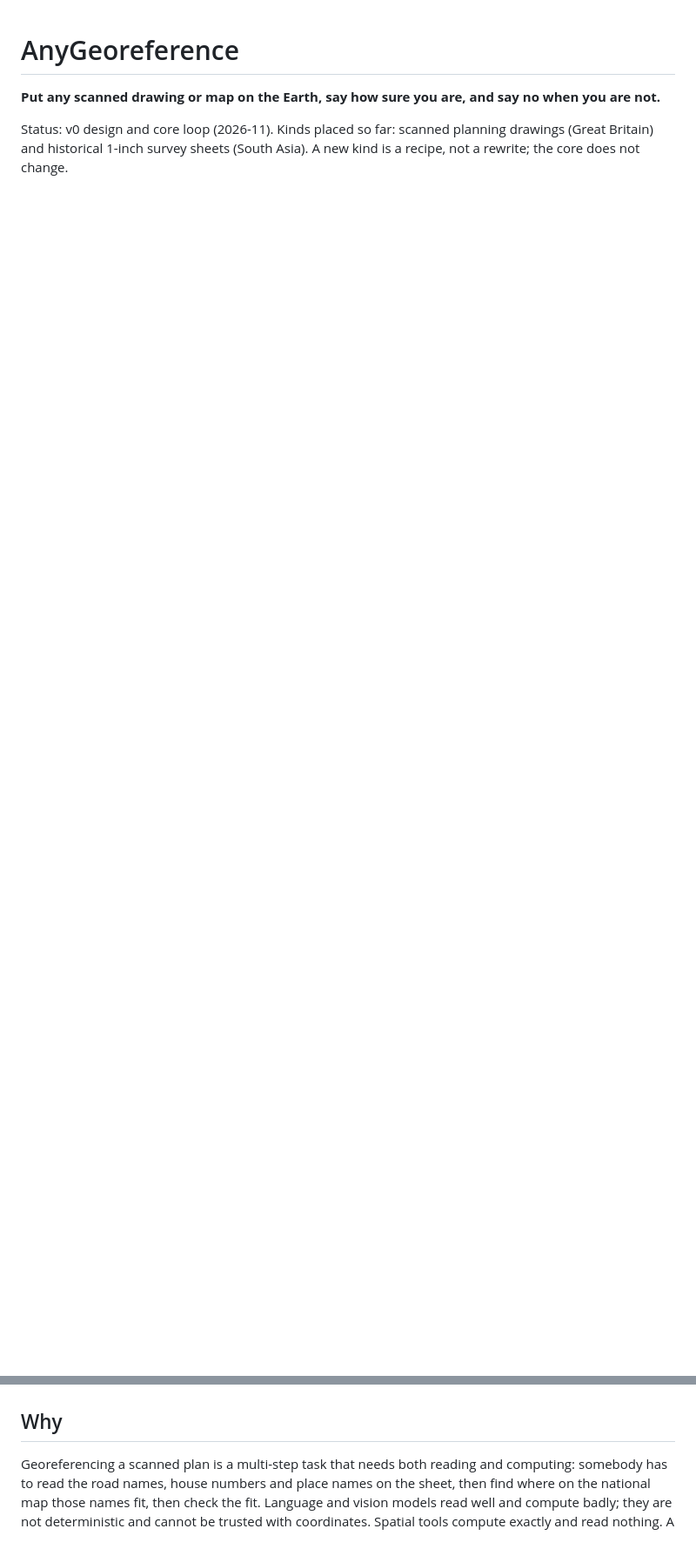
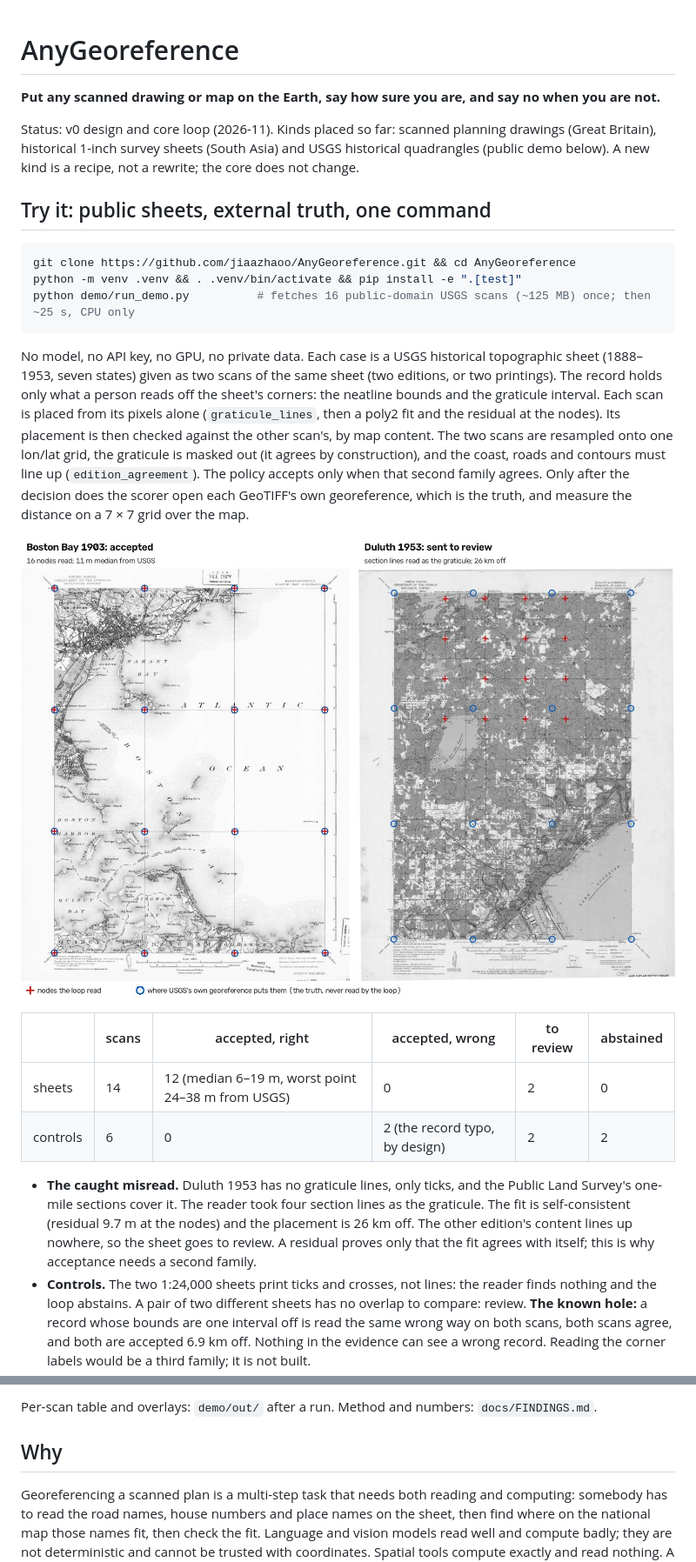
Before and after one commit to jiaazhaoo/AnyGeoreference, a Markdown page: README.md, 2 parts joined by grey strips. Shown at 87% size. GitHub-like rendering; pictures changed too: docs/img/demo_usgs.jpg (added); blank space fills up the shorter version.

````diff
--- a/README.md
+++ b/README.md
@@ -2,7 +2,43 @@
 
 **Put any scanned drawing or map on the Earth, say how sure you are, and say no when you are not.**
 
-Status: v0 design and core loop (2026-11). Kinds placed so far: scanned planning drawings (Great Britain) and historical 1-inch survey sheets (South Asia). A new kind is a recipe, not a rewrite; the core does not change.
+Status: v0 design and core loop (2026-11). Kinds placed so far: scanned planning drawings (Great Britain), historical 1-inch survey sheets (South Asia) and USGS historical quadrangles (public demo below). A new kind is a recipe, not a rewrite; the core does not change.
+
+## Try it: public sheets, external truth, one command
+
+```bash
+git clone https://github.com/jiaazhaoo/AnyGeoreference.git && cd AnyGeoreference
+python -m venv .venv && . .venv/bin/activate && pip install -e ".[test]"
+python demo/run_demo.py          # fetches 16 public-domain USGS scans (~125 MB) once; then ~25 s, CPU only
+```
+
+No model, no API key, no GPU, no private data. Each case is a USGS historical topographic sheet (1888–1953, seven
+states) given as two scans of the same sheet (two editions, or two printings). The record holds only what a person
+reads off the sheet's corners: the neatline bounds and the graticule interval. Each scan is placed from its pixels
+alone (`graticule_lines`, then a poly2 fit and the residual at the nodes). Its placement is then checked against the
+other scan's, by map content. The two scans are resampled onto one lon/lat grid, the graticule is masked out (it
+agrees by construction), and the coast, roads and contours must line up (`edition_agreement`). The policy accepts
+only when that second family agrees. Only after the decision does the scorer open each GeoTIFF's own georeference,
+which is the truth, and measure the distance on a 7 × 7 grid over the map.
+
+![An accepted placement and a caught misread](docs/img/demo_usgs.jpg)
+
+| | scans | accepted, right | accepted, wrong | to review | abstained |
+|---|---|---|---|---|---|
+| sheets | 14 | 12 (median 6–19 m, worst point 24–38 m from USGS) | 0 | 2 | 0 |
+| controls | 6 | 0 | 2 (the record typo, by design) | 2 | 2 |
+
+- **The caught misread.** Duluth 1953 has no graticule lines, only ticks, and the Public Land Survey's one-mile
+  sections cover it. The reader took four section lines as the graticule. The fit is self-consistent (residual
+  9.7 m at the nodes) and the placement is 26 km off. The other edition's content lines up nowhere, so the sheet goes
+  to review. A residual proves only that the fit agrees with itself; this is why acceptance needs a second family.
+- **Controls.** The two 1:24,000 sheets print ticks and crosses, not lines: the reader finds nothing and the loop
+  abstains. A pair of two different sheets has no overlap to compare: review. **The known hole:** a record whose
+  bounds are one interval off is read the same wrong way on both scans, both scans agree, and both are accepted
+  6.9 km off. Nothing in the evidence can see a wrong record. Reading the corner labels would be a third family;
+  it is not built.
+
+Per-scan table and overlays: `demo/out/` after a run. Method and numbers: `docs/FINDINGS.md`.
 
 ## Why
 
````
Also changed, not shown: docs/FINDINGS.md (+28 -0 lines), 10 other files.
